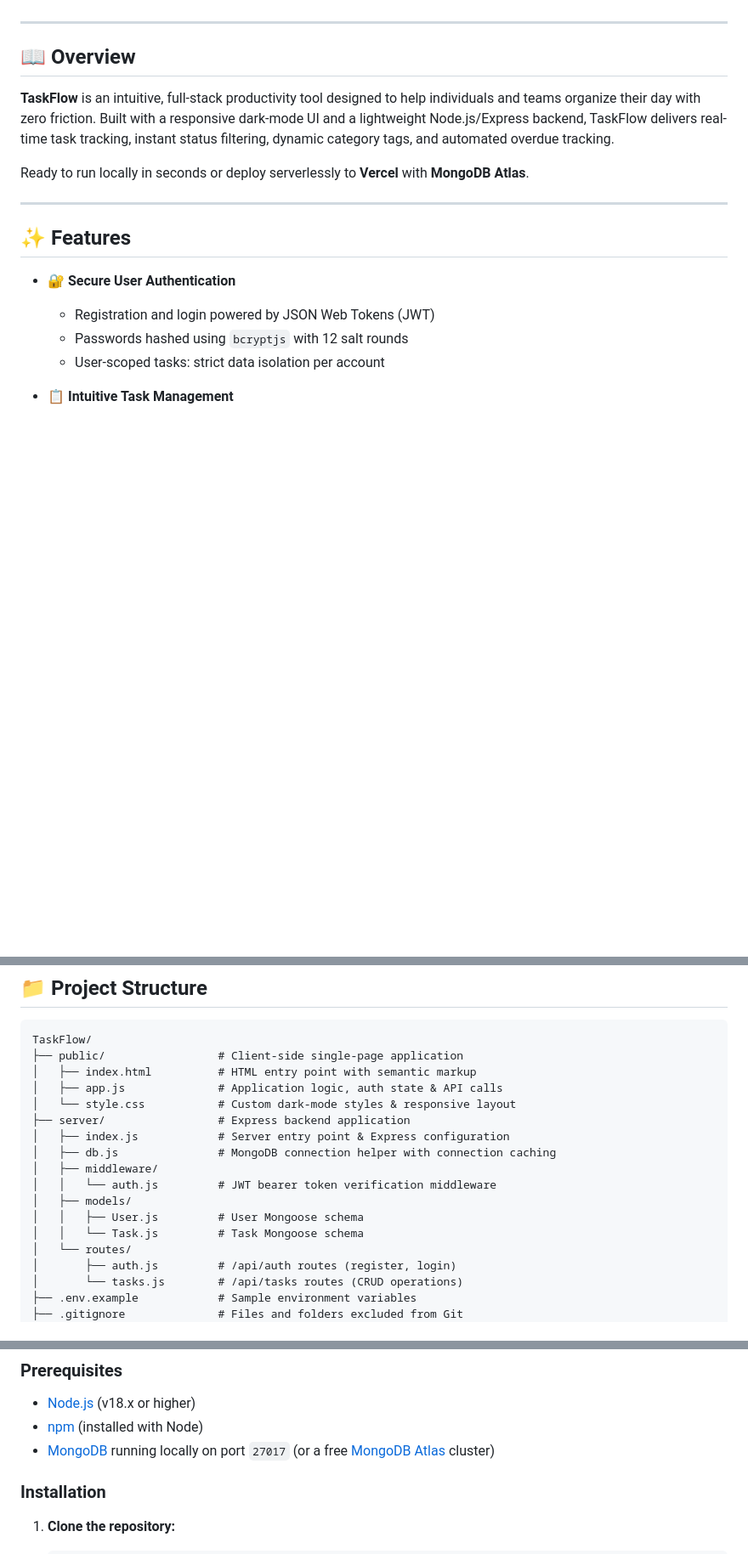
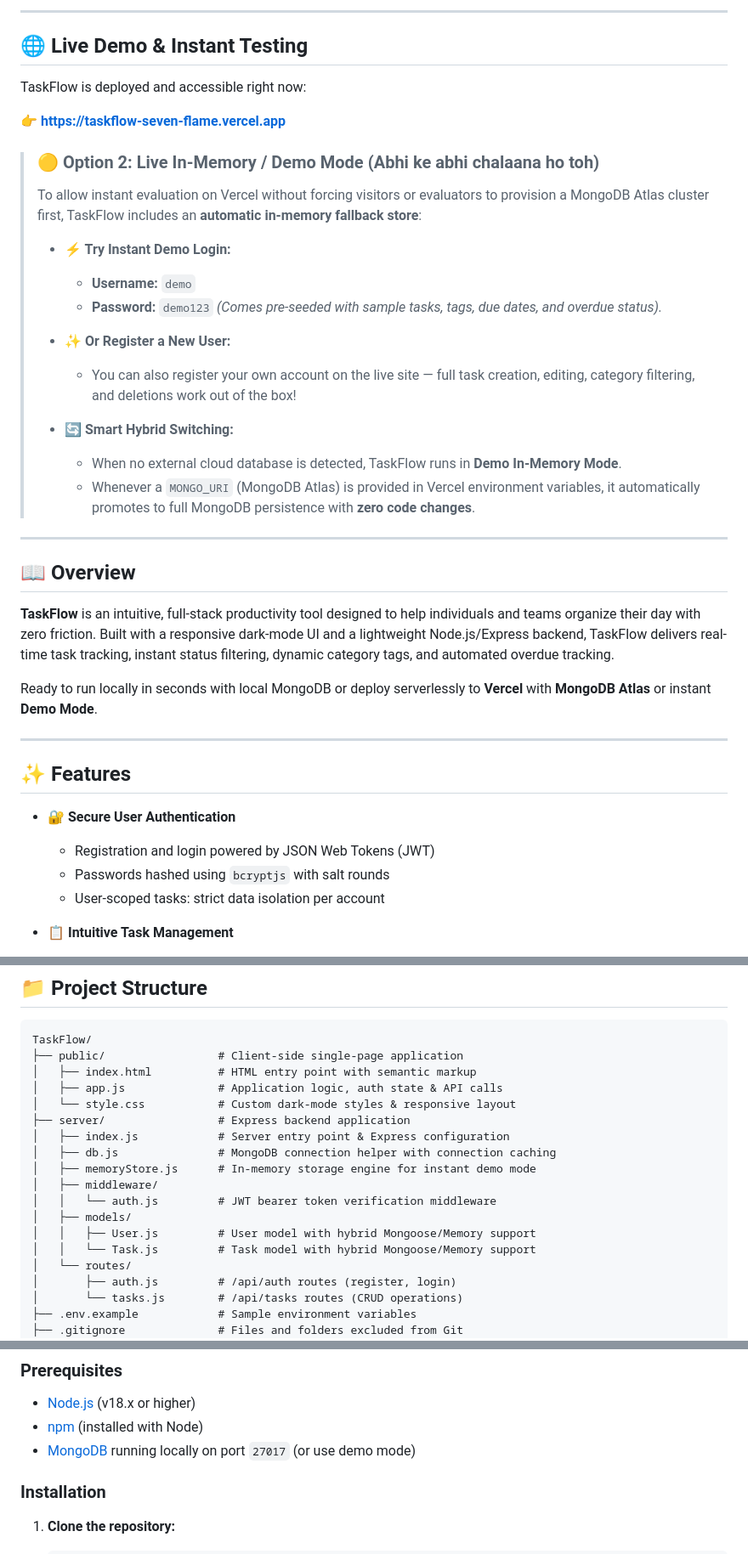
Before and after one commit to Kkt04/TaskFlow, a Markdown page: README.md, 3 parts joined by grey strips. Shown at 85% size. GitHub-like rendering; blank space fills up the shorter version.

```diff
--- a/README.md
+++ b/README.md
@@ -14,5 +16,28 @@
 
 </div>
+
+---
+
+## 🌐 Live Demo & Instant Testing
+
+TaskFlow is deployed and accessible right now:
+
+👉 **[https://taskflow-seven-flame.vercel.app](https://taskflow-seven-flame.vercel.app)**
+
+> ### 🟡 Option 2: Live In-Memory / Demo Mode (Abhi ke abhi chalaana ho toh)
+> To allow instant evaluation on Vercel without forcing visitors or evaluators to provision a MongoDB Atlas cluster first, TaskFlow includes an **automatic in-memory fallback store**:
+>
+> - **⚡ Try Instant Demo Login:**
+>   - **Username:** `demo`
+>   - **Password:** `demo123`
+>   *(Comes pre-seeded with sample tasks, tags, due dates, and overdue status).*
+>
+> - **✨ Or Register a New User:**
+>   - You can also register your own account on the live site — full task creation, editing, category filtering, and deletions work out of the box!
+>
+> - **🔄 Smart Hybrid Switching:**
+>   - When no external cloud database is detected, TaskFlow runs in **Demo In-Memory Mode**.
+>   - Whenever a `MONGO_URI` (MongoDB Atlas) is provided in Vercel environment variables, it automatically promotes to full MongoDB persistence with **zero code changes**.
 
 ---
 
@@ -20,7 +45,7 @@
 
 **TaskFlow** is an intuitive, full-stack productivity tool designed to help individuals and teams organize their day with zero friction. Built with a responsive dark-mode UI and a lightweight Node.js/Express backend, TaskFlow delivers real-time task tracking, instant status filtering, dynamic category tags, and automated overdue tracking.
 
-Ready to run locally in seconds or deploy serverlessly to **Vercel** with **MongoDB Atlas**.
+Ready to run locally in seconds with local MongoDB or deploy serverlessly to **Vercel** with **MongoDB Atlas** or instant **Demo Mode**.
 
 ---
 
@@ -28,7 +53,7 @@ Ready to run locally in seconds or deploy serverlessly to **Vercel** with **Mong
 
 - 🔐 **Secure User Authentication**
   - Registration and login powered by JSON Web Tokens (JWT)
-  - Passwords hashed using `bcryptjs` with 12 salt rounds
+  - Passwords hashed using `bcryptjs` with salt rounds
   - User-scoped tasks: strict data isolation per account
 
 - 📋 **Intuitive Task Management**
@@ -79,11 +105,12 @@ TaskFlow/
 ├── server/                 # Express backend application
 │   ├── index.js            # Server entry point & Express configuration
 │   ├── db.js               # MongoDB connection helper with connection caching
+│   ├── memoryStore.js      # In-memory storage engine for instant demo mode
 │   ├── middleware/
 │   │   └── auth.js         # JWT bearer token verification middleware
 │   ├── models/
-│   │   ├── User.js         # User Mongoose schema
-│   │   └── Task.js         # Task Mongoose schema
+│   │   ├── User.js         # User model with hybrid Mongoose/Memory support
+│   │   └── Task.js         # Task model with hybrid Mongoose/Memory support
 │   └── routes/
 │       ├── auth.js         # /api/auth routes (register, login)
 │       └── tasks.js        # /api/tasks routes (CRUD operations)
@@ -103,7 +130,7 @@ Follow these steps to set up and run TaskFlow on your local machine.
 
 - [Node.js](https://nodejs.org/) (v18.x or higher)
 - [npm](https://www.npmjs.com/) (installed with Node)
-- [MongoDB](https://www.mongodb.com/try/download/community) running locally on port `27017` (or a free [MongoDB Atlas](https://www.mongodb.com/atlas) cluster)
+- [MongoDB](https://www.mongodb.com/try/download/community) running locally on port `27017` (or use demo mode)
 
 ### Installation
 
```
Also changed, not shown: other parts of README.md (+22 -55 lines).
